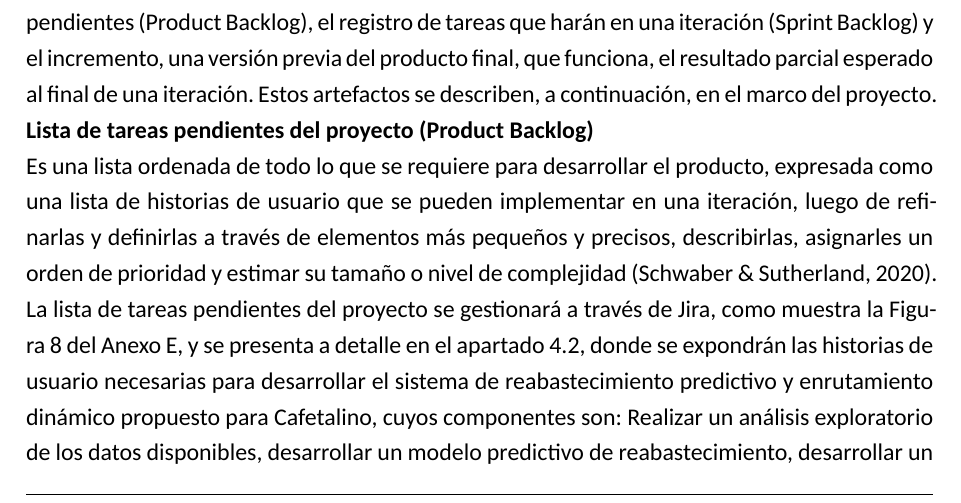
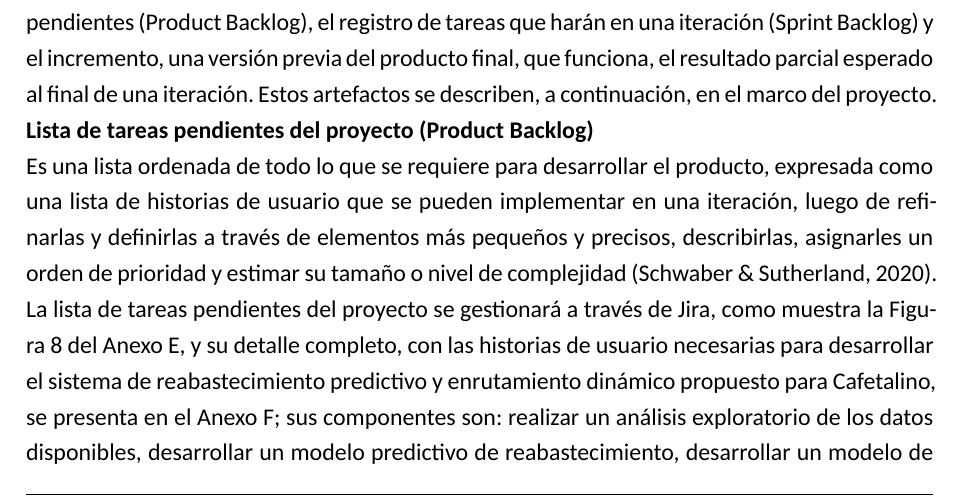
Before and after one commit to J4rv1sX/cafetalino-project, a LaTeX document (documentation/main.tex, which reads documentation/capitulos/04-metodologia.tex): part of page 28 of 89, cut so that both start at the same text. Compiled offline with LuaLaTeX; a missing font is replaced by an installed copy or a similar font.

Commit message:
docs: Fix outdated references to backlog in chapter 4
Point to the Anexo F (backlog inicial) instead of the non-existent
'apartado 4.2' detail, since the full backlog table lives only in
the annex.

```diff
--- a/documentation/capitulos/04-metodologia.tex
+++ b/documentation/capitulos/04-metodologia.tex
@@ -83,7 +83,7 @@ Scrum especifica tres artefactos principales \citep{schwaber2020}: La lista de t
 
 Es una lista ordenada de todo lo que se requiere para desarrollar el producto, expresada como una lista de historias de usuario que se pueden implementar en una iteración, luego de refinarlas y definirlas a través de elementos más pequeños y precisos, describirlas, asignarles un orden de prioridad y estimar su tamaño o nivel de complejidad \citep{schwaber2020}.
 
-La lista de tareas pendientes del proyecto se gestionará a través de Jira, como muestra la Figura~\ref{fig:lista-de-tareas-pendientes-del} del \ref{anexo-capturas-de-jira}, y se presenta a detalle en el apartado 4.2, donde se expondrán las historias de usuario necesarias para desarrollar el sistema de reabastecimiento predictivo y enrutamiento dinámico propuesto para Cafetalino, cuyos componentes son: Realizar un análisis exploratorio de los datos disponibles, desarrollar un modelo predictivo de reabastecimiento, desarrollar un modelo de enrutamiento dinámico, y desarrollar una interfaz de usuario para interactuar con estos modelos.
+La lista de tareas pendientes del proyecto se gestionará a través de Jira, como muestra la Figura~\ref{fig:lista-de-tareas-pendientes-del} del \ref{anexo-capturas-de-jira}, y su detalle completo, con las historias de usuario necesarias para desarrollar el sistema de reabastecimiento predictivo y enrutamiento dinámico propuesto para Cafetalino, se presenta en el \ref{anexo-backlog-inicial}; sus componentes son: realizar un análisis exploratorio de los datos disponibles, desarrollar un modelo predictivo de reabastecimiento, desarrollar un modelo de enrutamiento dinámico, y desarrollar una interfaz de usuario para interactuar con estos modelos.
 
 \textbf{Sprint Backlog}
 
```
Also changed, not shown: documentation/capitulos/04-metodologia.tex (2 more changed lines).
